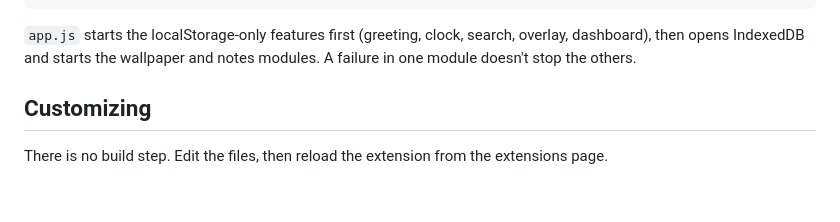
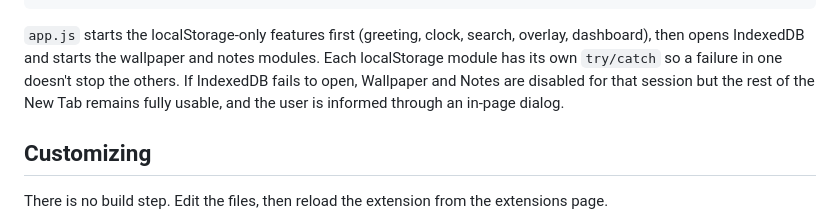
Before and after one commit to FynnML/Fynn-NewTab, a Markdown page: README.md, the part around the change. Drawn GitHub-style; blank space fills up the shorter version.

````diff
--- a/README.md
+++ b/README.md
@@ -191,7 +191,7 @@ Fynn-NewTab/
    └─ screenshots/
 ```
 
-`app.js` starts the localStorage-only features first (greeting, clock, search, overlay, dashboard), then opens IndexedDB and starts the wallpaper and notes modules. A failure in one module doesn't stop the others.
+`app.js` starts the localStorage-only features first (greeting, clock, search, overlay, dashboard), then opens IndexedDB and starts the wallpaper and notes modules. Each localStorage module has its own `try/catch` so a failure in one doesn't stop the others. If IndexedDB fails to open, Wallpaper and Notes are disabled for that session but the rest of the New Tab remains fully usable, and the user is informed through an in-page dialog.
 
 ## Customizing
 
````
